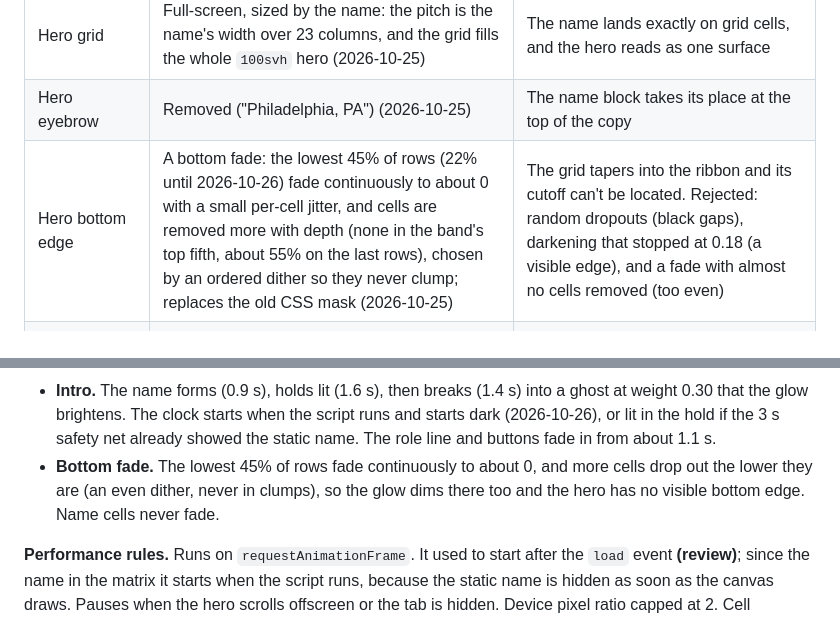
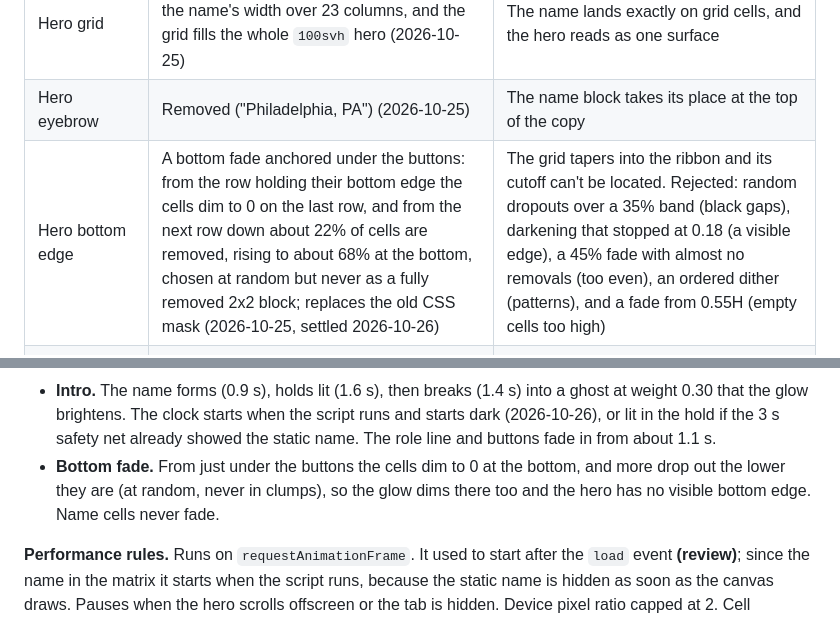
Before and after one commit to TrevorDohm/TrevorDohm.github.io, a Markdown page: PLAN.md, 2 parts joined by grey strips. GitHub-like rendering.

Commit message:
Record the button-anchored bottom fade in the spec and plan
Co-Authored-By: Claude Opus 5.5 <noreply@anthropic.com>

```diff
--- a/PLAN.md
+++ b/PLAN.md
@@ -45,7 +45,7 @@ be just as easy to read as it is now.
 | Hero centerpiece | The name in the matrix: `TREVOR` and `DOHM` spelled in cells of the interactive attention matrix, which forms, holds, then breaks into a ghost the cursor glow brightens (changed 2026-10-25) | Trevor's pick. Purely visual, with no explainer about the research. The name was the hero's real focal point, so it now lives in the grid instead of beside it |
 | Hero grid | Full-screen, sized by the name: the pitch is the name's width over 23 columns, and the grid fills the whole `100svh` hero (2026-10-25) | The name lands exactly on grid cells, and the hero reads as one surface |
 | Hero eyebrow | Removed ("Philadelphia, PA") (2026-10-25) | The name block takes its place at the top of the copy |
-| Hero bottom edge | A bottom fade: the lowest 45% of rows (22% until 2026-10-26) fade continuously to about 0 with a small per-cell jitter, and cells are removed more with depth (none in the band's top fifth, about 55% on the last rows), chosen by an ordered dither so they never clump; replaces the old CSS mask (2026-10-25) | The grid tapers into the ribbon and its cutoff can't be located. Rejected: random dropouts (black gaps), darkening that stopped at 0.18 (a visible edge), and a fade with almost no cells removed (too even) |
+| Hero bottom edge | A bottom fade anchored under the buttons: from the row holding their bottom edge the cells dim to 0 on the last row, and from the next row down about 22% of cells are removed, rising to about 68% at the bottom, chosen at random but never as a fully removed 2x2 block; replaces the old CSS mask (2026-10-25, settled 2026-10-26) | The grid tapers into the ribbon and its cutoff can't be located. Rejected: random dropouts over a 35% band (black gaps), darkening that stopped at 0.18 (a visible edge), a 45% fade with almost no removals (too even), an ordered dither (patterns), and a fade from 0.55H (empty cells too high) |
 | Hero layout and intro | The block (name, role line, buttons) is centred at 45% of the hero below the nav; the tagline is removed and the role line reads `MBA Candidate @ Wharton \| AI Engineer @ RTX \| Philadelphia, PA`; the intro starts dark (lit in the hold only if a late module finds the static name already shown) and the copy fades in at about 1.1 s (2026-10-26) | Trevor's feedback: the name sat too close to the top, and he preferred the mockup's dark start and late copy. An inline gate (`data-js-intro`) hides the static name and copy only when JS runs and motion is allowed, with a 3 s CSS safety net |
 | Matrix tech | Canvas 2D in plain TypeScript | About 5 KB, 60fps, works on phones. WebGL/Three.js would add 150 KB+ and drain phone batteries faster |
 | Framework JS | None | Every animation is plain TS in Astro `<script>` tags. No React, GSAP, or Framer Motion |
@@ -144,10 +144,10 @@ the canvas on desktop and guarded nothing on phones, so it was removed.)*
   script runs and starts dark (2026-10-26), or lit in the hold if the 3 s
   safety net already showed the static name. The role line and buttons fade in
   from about 1.1 s.
-- **Bottom fade.** The lowest 45% of rows fade continuously to about 0, and
-  more cells drop out the lower they are (an even dither, never in clumps), so
-  the glow dims there too and the hero has no visible bottom edge. Name cells
-  never fade.
+- **Bottom fade.** From just under the buttons the cells dim to 0 at the
+  bottom, and more drop out the lower they are (at random, never in clumps),
+  so the glow dims there too and the hero has no visible bottom edge. Name
+  cells never fade.
 
 **Performance rules.** Runs on `requestAnimationFrame`. It used to start after the
 `load` event **(review)**; since the name in the matrix it starts when the script
```
Also changed, not shown: 1 other file.
